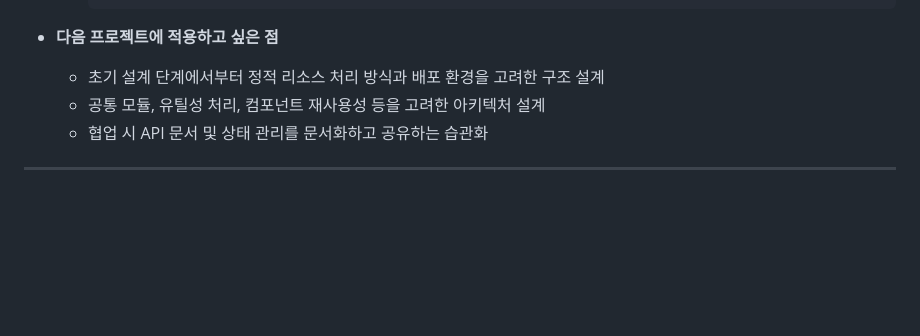
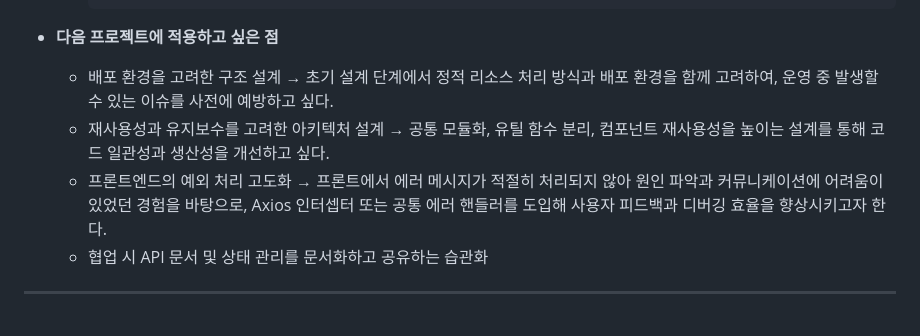
Before and after one commit to minsun24/CoreFlow, a Markdown page: README.md, the part around the change. Drawn GitHub-style; blank space fills up the shorter version.

```diff
--- a/README.md
+++ b/README.md
@@ -461,8 +461,12 @@ CoreFlow는 **프론트엔드**와 **백엔드**가 분리된 구조로 개발
 
 
 - **다음 프로젝트에 적용하고 싶은 점**
-  - 초기 설계 단계에서부터 정적 리소스 처리 방식과 배포 환경을 고려한 구조 설계
-  - 공통 모듈, 유틸성 처리, 컴포넌트 재사용성 등을 고려한 아키텍처 설계
+  - 배포 환경을 고려한 구조 설계
+    → 초기 설계 단계에서 정적 리소스 처리 방식과 배포 환경을 함께 고려하여, 운영 중 발생할 수 있는 이슈를 사전에 예방하고 싶다.
+  - 재사용성과 유지보수를 고려한 아키텍처 설계
+    → 공통 모듈화, 유틸 함수 분리, 컴포넌트 재사용성을 높이는 설계를 통해 코드 일관성과 생산성을 개선하고 싶다.
+  - 프론트엔드의 예외 처리 고도화
+    → 프론트에서 에러 메시지가 적절히 처리되지 않아 원인 파악과 커뮤니케이션에 어려움이 있었던 경험을 바탕으로, Axios 인터셉터 또는 공통 에러 핸들러를 도입해 사용자 피드백과 디버깅 효율을 향상시키고자 한다.
   - 협업 시 API 문서 및 상태 관리를 문서화하고 공유하는 습관화
 
 
```
